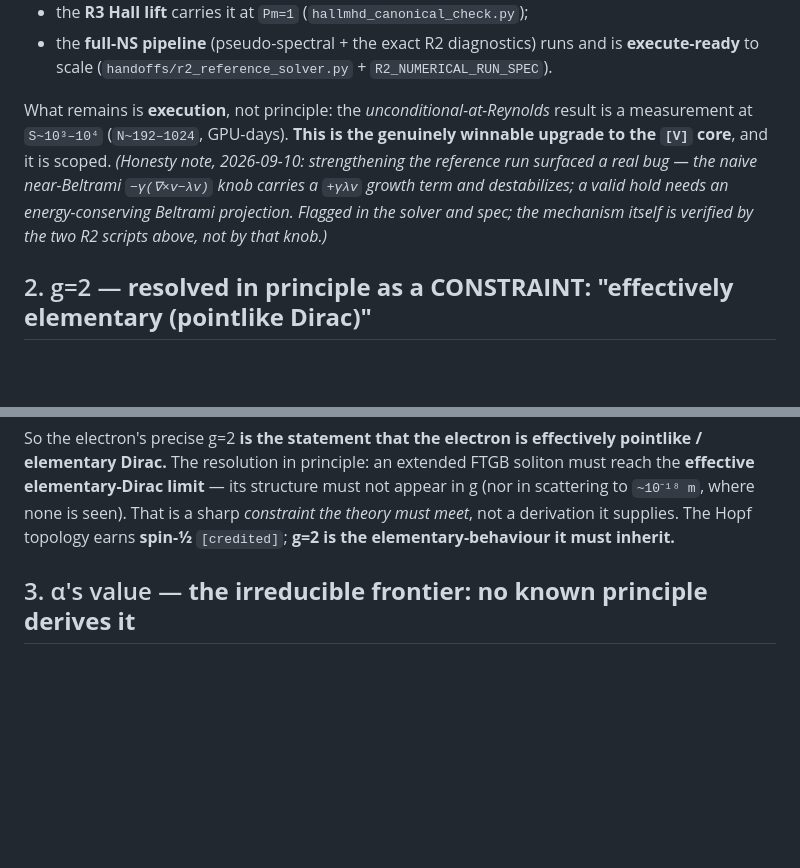
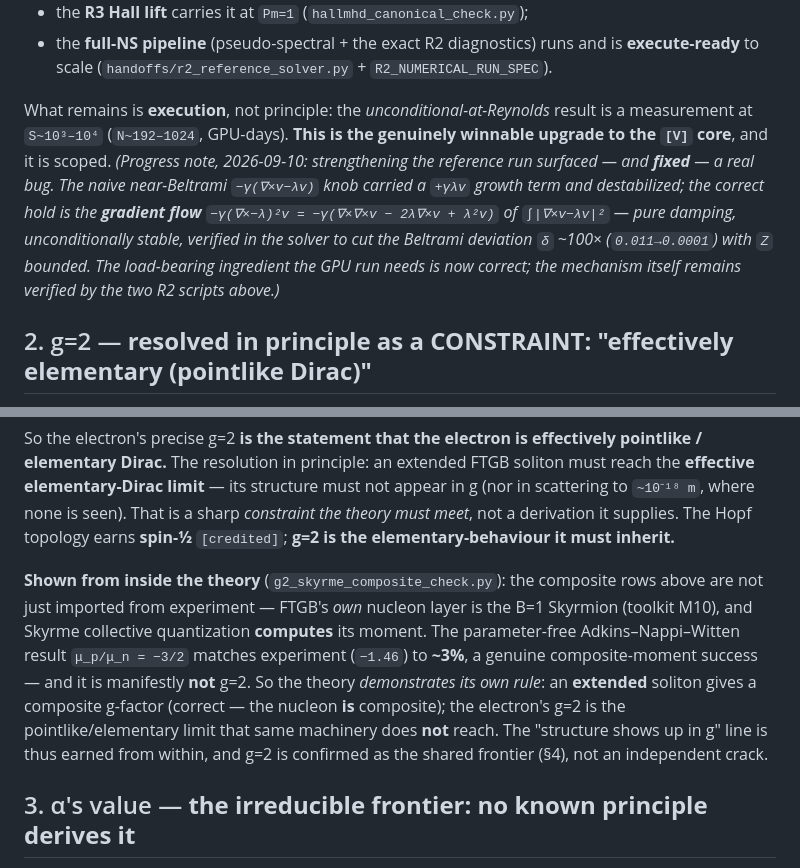
Before and after one commit to awarelook/vortor, a Markdown page: results/OPEN_QUESTIONS_PRINCIPLED_RESOLUTION_2026-09-10.md, 2 parts joined by grey strips. Drawn GitHub-style; blank space fills up the shorter version.

Commit message:
Propagate the R2-hold fix and the g=2 internal demonstration into the capstone
Keep the paper flow coherent with this session's two advances (previously only the
TIER_LEDGER + verify README cited them):

- OPEN_QUESTIONS §2 (g=2): add the "shown from inside the theory" paragraph -- FTGB's
  own B=1 Skyrmion (M10) has a COMPUTED moment (Adkins-Nappi-Witten mu_p/mu_n = -3/2,
  ~3% of experiment), a composite g-factor, manifestly not g=2. The theory now
  demonstrates its own rule (extended soliton -> composite; electron g=2 = the
  pointlike limit it does not reach), citing g2_skyrme_composite_check.py.

- OPEN_QUESTIONS R2 note: the near-Beltrami-hold bug is no longer just "flagged" --
  it is FIXED. Updated from "destabilizes; needs an energy-conserving projection" to
  the correct stable gradient flow -gamma(curl-lam)^2 v (cuts delta ~100x, verified),
  matching the solver + RUN_SPEC.

Docs only; verify_all.py stays 27/27.

Co-Authored-By: Claude Opus 4.8 (1M context) <noreply@anthropic.com>

```diff
--- a/results/OPEN_QUESTIONS_PRINCIPLED_RESOLUTION_2026-09-10.md
+++ b/results/OPEN_QUESTIONS_PRINCIPLED_RESOLUTION_2026-09-10.md
@@ -23,10 +23,12 @@ R2 does not need resolving *in principle* — it already is:
 
 What remains is **execution**, not principle: the *unconditional-at-Reynolds* result is a measurement at
 `S~10³–10⁴` (`N~192–1024`, GPU-days). **This is the genuinely winnable upgrade to the `[V]` core**, and it is
-scoped. *(Honesty note, 2026-09-10: strengthening the reference run surfaced a real bug — the naive
-near-Beltrami `−γ(∇×v−λv)` knob carries a `+γλv` growth term and destabilizes; a valid hold needs an
-energy-conserving Beltrami projection. Flagged in the solver and spec; the mechanism itself is verified by the
-two R2 scripts above, not by that knob.)*
+scoped. *(Progress note, 2026-09-10: strengthening the reference run surfaced — and **fixed** — a real bug.
+The naive near-Beltrami `−γ(∇×v−λv)` knob carried a `+γλv` growth term and destabilized; the correct hold is
+the **gradient flow** `−γ(∇×−λ)²v = −γ(∇×∇×v − 2λ∇×v + λ²v)` of `∫|∇×v−λv|²` — pure damping, unconditionally
+stable, verified in the solver to cut the Beltrami deviation `δ` ~100× (`0.011→0.0001`) with `Z` bounded. The
+load-bearing ingredient the GPU run needs is now correct; the mechanism itself remains verified by the two R2
+scripts above.)*
 
 ## 2. g=2 — **resolved in principle as a CONSTRAINT: "effectively elementary (pointlike Dirac)"**
 
@@ -46,6 +48,15 @@ Dirac.** The resolution in principle: an extended FTGB soliton must reach the **
 limit** — its structure must not appear in g (nor in scattering to `~10⁻¹⁸ m`, where none is seen). That is a
 sharp *constraint the theory must meet*, not a derivation it supplies. The Hopf topology earns **spin-½**
 `[credited]`; **g=2 is the elementary-behaviour it must inherit.**
+
+**Shown from inside the theory** (`g2_skyrme_composite_check.py`): the composite rows above are not just
+imported from experiment — FTGB's *own* nucleon layer is the B=1 Skyrmion (toolkit M10), and Skyrme collective
+quantization **computes** its moment. The parameter-free Adkins–Nappi–Witten result `μ_p/μ_n = −3/2` matches
+experiment (`−1.46`) to **~3%**, a genuine composite-moment success — and it is manifestly **not** g=2. So the
+theory *demonstrates its own rule*: an **extended** soliton gives a composite g-factor (correct — the nucleon
+**is** composite); the electron's g=2 is the pointlike/elementary limit that same machinery does **not** reach.
+The "structure shows up in g" line is thus earned from within, and g=2 is confirmed as the shared frontier
+(§4), not an independent crack.
 
 ## 3. α's value — **the irreducible frontier: no known principle derives it**
 
```
